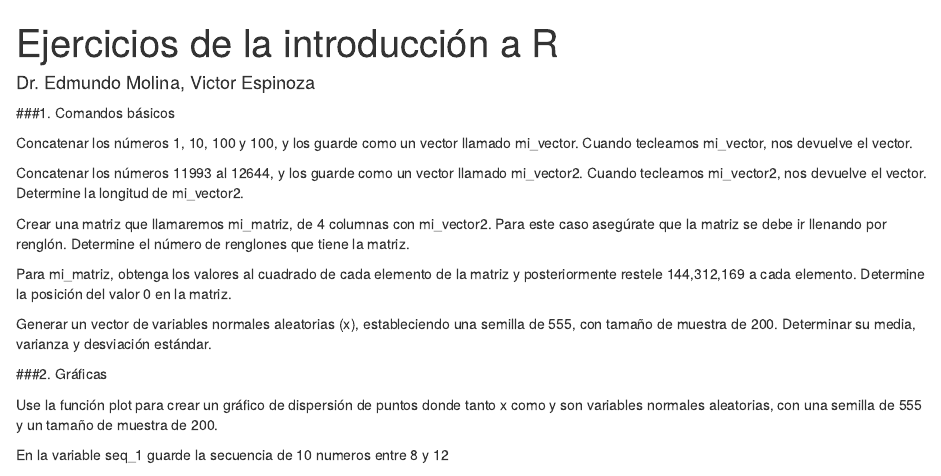
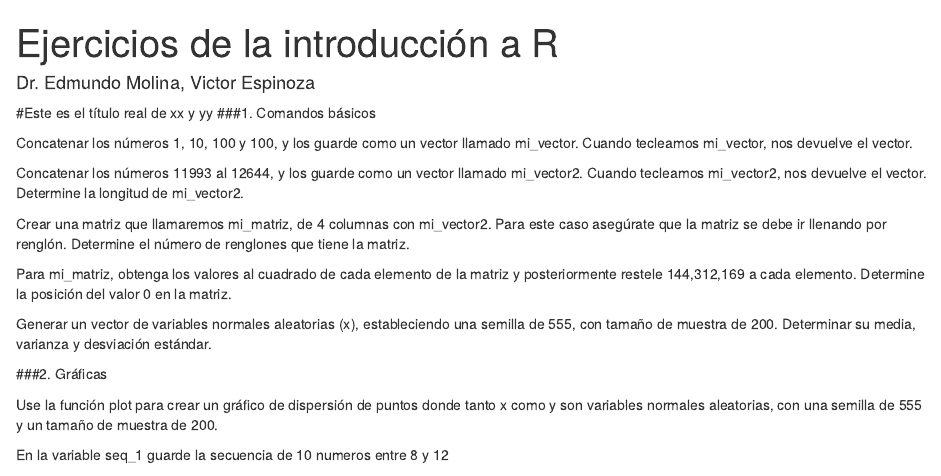
Before and after one commit to VictorEMx/Intro_R, an R Markdown document (Ejercicios practica R.Rmd): the page in a window 1100 px wide, from its top. Rendered offline with R 4.5, knitr and Pandoc, with nearby package versions.

Commit message:
Agregué el titulo correcto

````diff
--- a/Ejercicios practica R.Rmd
+++ b/Ejercicios practica R.Rmd
@@ -7,7 +7,7 @@ output: html_document
 ```{r setup, include=FALSE}
 knitr::opts_chunk$set(echo = TRUE)
 ```
-
+#Este es el título real de xx y yy
 ###1. Comandos básicos
 
 Concatenar los números 1, 10, 100 y 100, y los guarde como un vector llamado mi_vector. Cuando tecleamos mi_vector, nos devuelve el vector.
````
